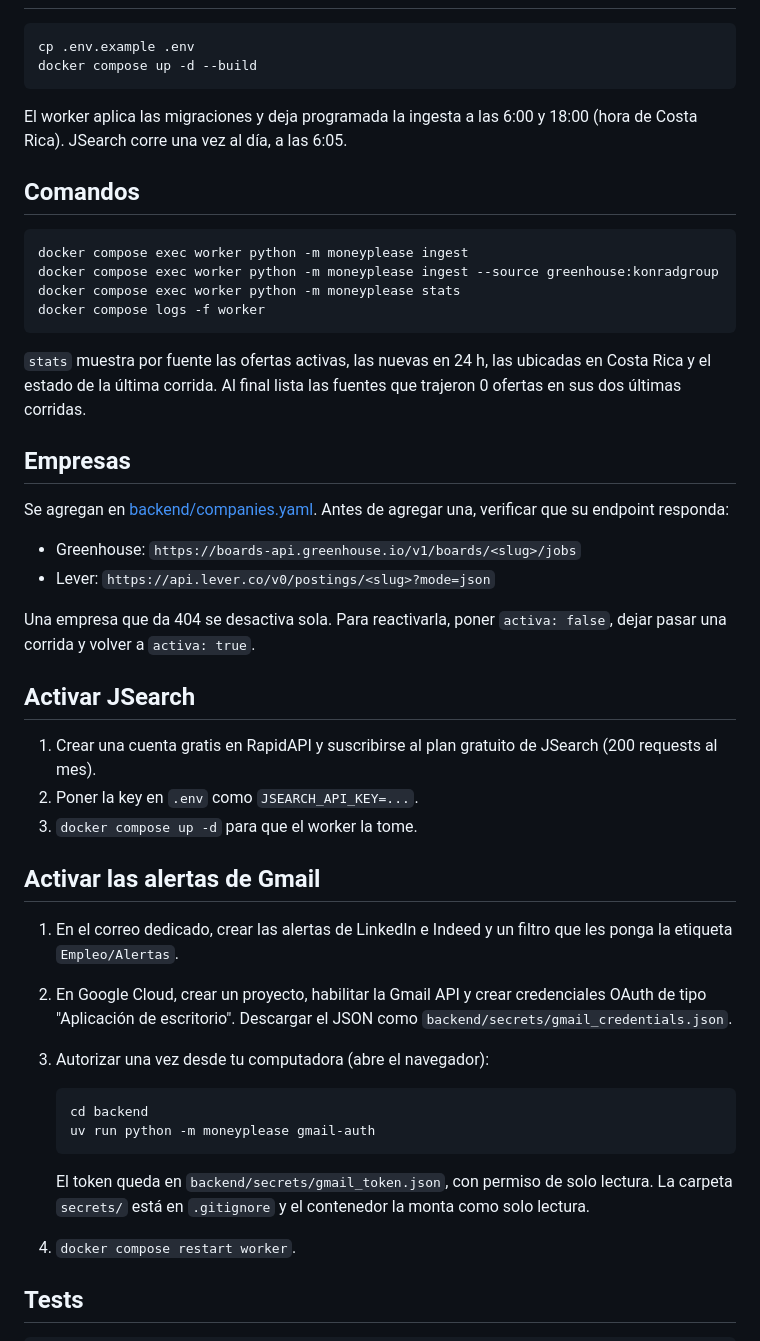
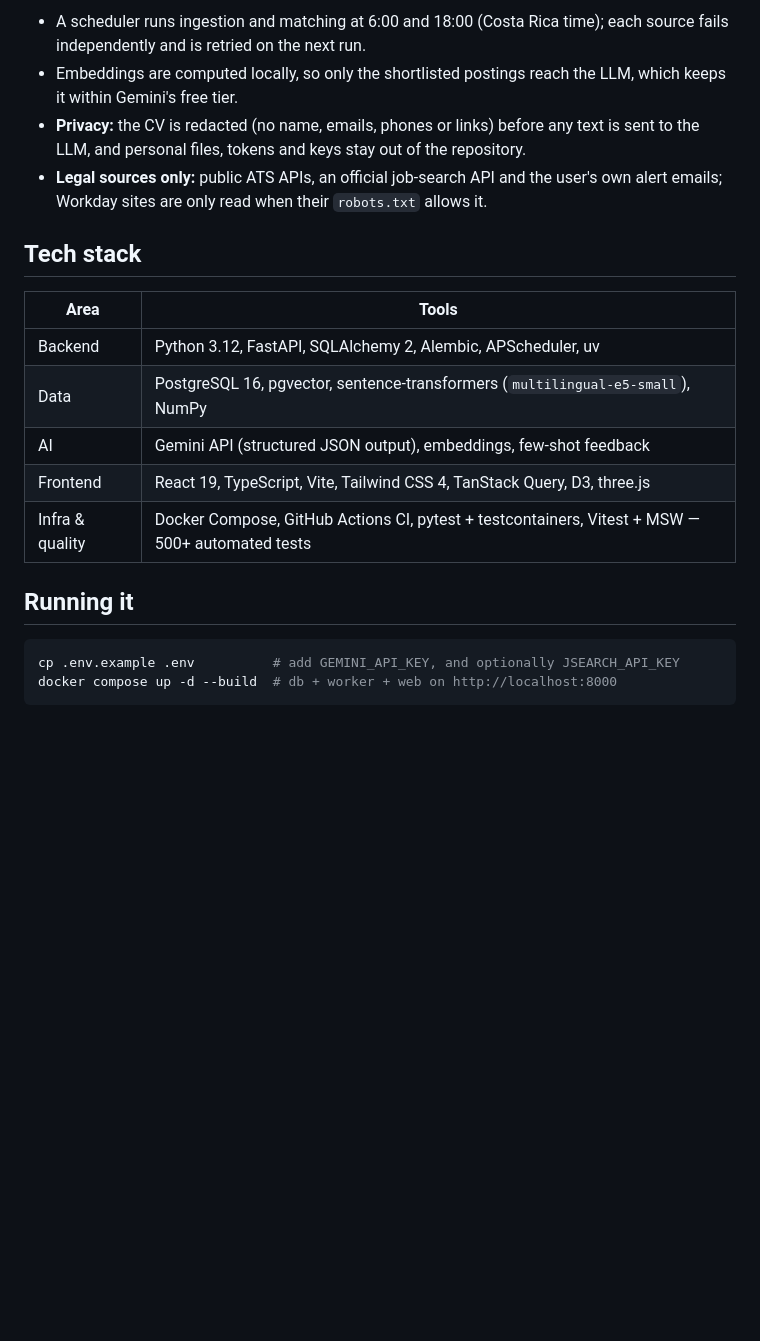
Before and after one commit to ifhy-alex/MoneyPlease, a Markdown page: README.md, the part around one of its changes. Rendered like a GitHub page; blank space fills up the shorter version.

````diff
--- a/README.md
+++ b/README.md
@@ -15,50 +40,22 @@ Incluye la **Fase 1** (ingesta y base de datos) y la **Fase 2** (perfil desde el
+- A scheduler runs ingestion and matching at 6:00 and 18:00 (Costa Rica time); each source fails independently and is retried on the next run.
+- Embeddings are computed locally, so only the shortlisted postings reach the LLM, which keeps it within Gemini's free tier.
+- **Privacy:** the CV is redacted (no name, emails, phones or links) before any text is sent to the LLM, and personal files, tokens and keys stay out of the repository.
+- **Legal sources only:** public ATS APIs, an official job-search API and the user's own alert emails; Workday sites are only read when their `robots.txt` allows it.
+
+## Tech stack
+
+| Area | Tools |
+|---|---|
+| Backend | Python 3.12, FastAPI, SQLAlchemy 2, Alembic, APScheduler, uv |
+| Data | PostgreSQL 16, pgvector, sentence-transformers (`multilingual-e5-small`), NumPy |
+| AI | Gemini API (structured JSON output), embeddings, few-shot feedback |
+| Frontend | React 19, TypeScript, Vite, Tailwind CSS 4, TanStack Query, D3, three.js |
+| Infra & quality | Docker Compose, GitHub Actions CI, pytest + testcontainers, Vitest + MSW — 500+ automated tests |
+
+## Running it
 
 ```bash
-cp .env.example .env
-docker compose up -d --build
+cp .env.example .env          # add GEMINI_API_KEY, and optionally JSEARCH_API_KEY
+docker compose up -d --build  # db + worker + web on http://localhost:8000
 ```
 
-El worker aplica las migraciones y deja programada la ingesta a las 6:00 y 18:00 (hora de Costa Rica). JSearch corre una vez al día, a las 6:05.
-
-## Comandos
-
-```bash
-docker compose exec worker python -m moneyplease ingest
-docker compose exec worker python -m moneyplease ingest --source greenhouse:konradgroup
-docker compose exec worker python -m moneyplease stats
-docker compose logs -f worker
-```
-
-`stats` muestra por fuente las ofertas activas, las nuevas en 24 h, las ubicadas en Costa Rica y el estado de la última corrida. Al final lista las fuentes que trajeron 0 ofertas en sus dos últimas corridas.
-
-## Empresas
-
-Se agregan en [backend/companies.yaml](backend/companies.yaml). Antes de agregar una, verificar que su endpoint responda:
-
-- Greenhouse: `https://boards-api.greenhouse.io/v1/boards/<slug>/jobs`
-- Lever: `https://api.lever.co/v0/postings/<slug>?mode=json`
-
-Una empresa que da 404 se desactiva sola. Para reactivarla, poner `activa: false`, dejar pasar una corrida y volver a `activa: true`.
-
-## Activar JSearch
-
-1. Crear una cuenta gratis en RapidAPI y suscribirse al plan gratuito de JSearch (200 requests al mes).
-2. Poner la key en `.env` como `JSEARCH_API_KEY=...`.
-3. `docker compose up -d` para que el worker la tome.
-
-## Activar las alertas de Gmail
-
-1. En el correo dedicado, crear las alertas de LinkedIn e Indeed y un filtro que les ponga la etiqueta `Empleo/Alertas`.
-2. En Google Cloud, crear un proyecto, habilitar la Gmail API y crear credenciales OAuth de tipo "Aplicación de escritorio". Descargar el JSON como `backend/secrets/gmail_credentials.json`.
-3. Autorizar una vez desde tu computadora (abre el navegador):
-
-   ```bash
-   cd backend
-   uv run python -m moneyplease gmail-auth
-   ```
-
-   El token queda en `backend/secrets/gmail_token.json`, con permiso de solo lectura. La carpeta `secrets/` está en `.gitignore` y el contenedor la monta como solo lectura.
-4. `docker compose restart worker`.
-
-## Tests
-
````
Also changed, not shown: other parts of README.md (+43 -76 lines), AGENTS.md (+2 -1 lines), docs/INSTALACION.md (added, +147 -0 lines), docs/img/dashboard.jpg (added), docs/img/pipeline.jpg (added), docs/img/universe-offers.jpg (added), docs/img/universe-skills.jpg (added).
